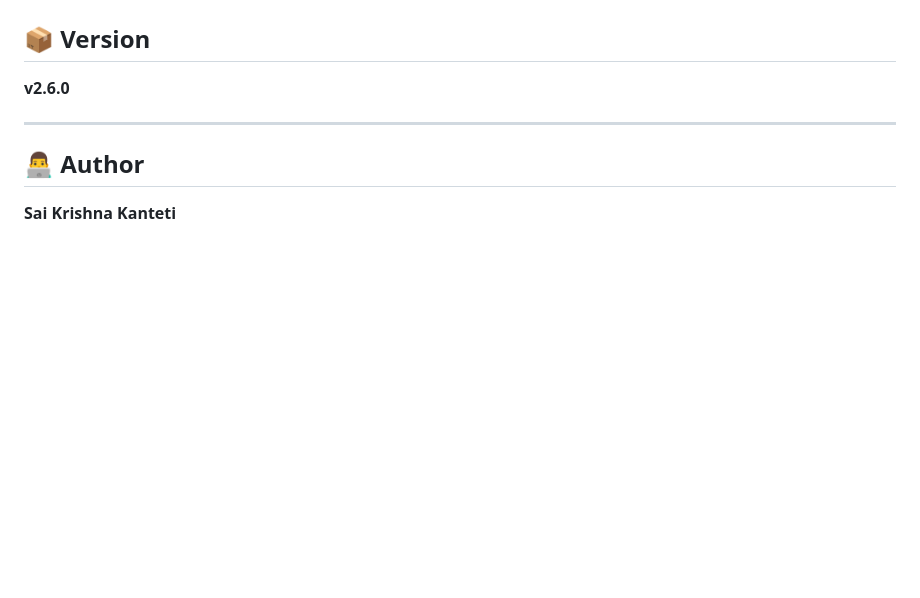
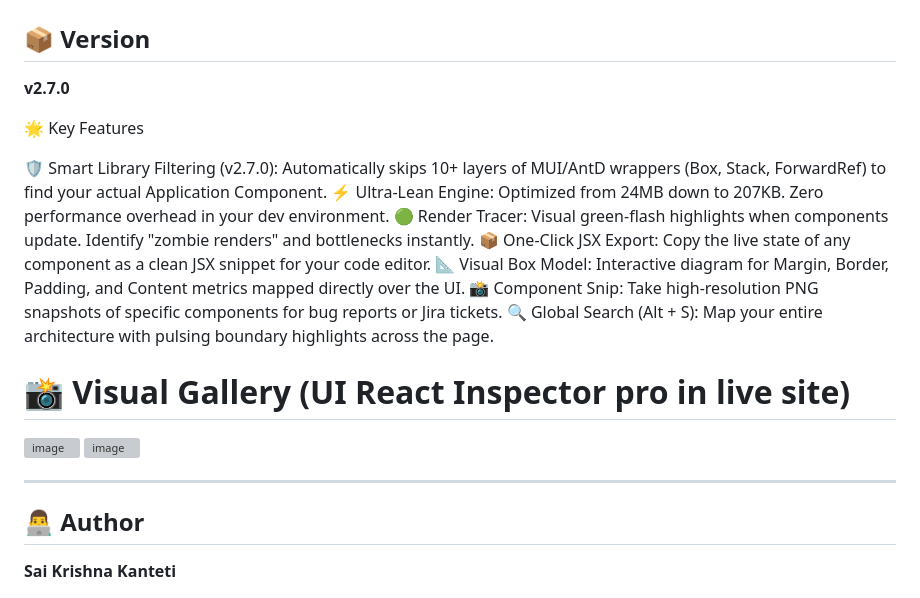
Before and after one commit to saikrishnaKrish/ReactInspectorTool, a Markdown page: README.md, the part around one of its changes. Rendered like a GitHub page; blank space fills up the shorter version; grey boxes are pictures that could not be loaded.

```diff
--- a/README.md
+++ b/README.md
@@ -25,7 +20,22 @@ A page-first React debugging tool that removes context switching and shows what
 
 ## 📦 Version
 
-**v2.6.0**
+**v2.7.0**
+
+🌟 Key Features
+
+🛡️ Smart Library Filtering (v2.7.0): Automatically skips 10+ layers of MUI/AntD wrappers (Box, Stack, ForwardRef) to find your actual Application Component.
+⚡ Ultra-Lean Engine: Optimized from 24MB down to 207KB. Zero performance overhead in your dev environment.
+🟢 Render Tracer: Visual green-flash highlights when components update. Identify "zombie renders" and bottlenecks instantly.
+📦 One-Click JSX Export: Copy the live state of any component as a clean JSX snippet for your code editor.
+📐 Visual Box Model: Interactive diagram for Margin, Border, Padding, and Content metrics mapped directly over the UI.
+📸 Component Snip: Take high-resolution PNG snapshots of specific components for bug reports or Jira tickets.
+🔍 Global Search (Alt + S): Map your entire architecture with pulsing boundary highlights across the page.
+
+
+# 📸 Visual Gallery (UI React Inspector pro in live site)
+<img width="959" height="470" alt="image" src="https://github.com/user-attachments/assets/a657e7a3-cd89-46f1-9cf1-f7e4be90ea43" />
+<img width="940" height="417" alt="image" src="https://github.com/user-attachments/assets/52ef5370-62c5-4a36-8eaf-5eea3050a7e8" />
 
 ---
 
```
Also changed, not shown: other parts of README.md (+0 -10 lines).
